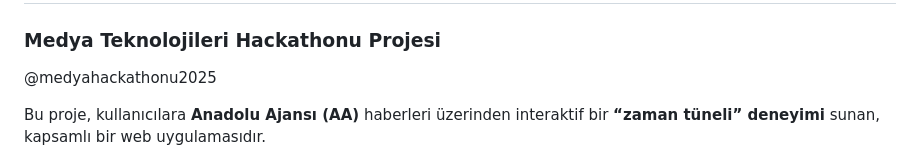
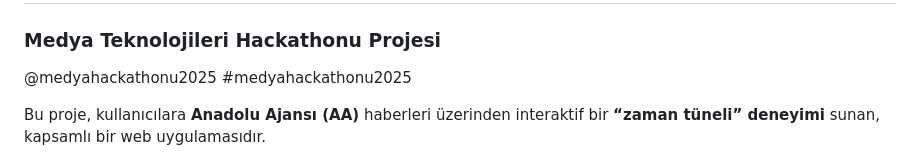
Before and after one commit to SevalSorak/Medya-Teknolojileri-Hackathonu, a Markdown page: README.md, the part around the change. Drawn GitHub-style.

```diff
--- a/README.md
+++ b/README.md
@@ -1,6 +1,6 @@
 # 📰 ANADOLU: HABER ZAMAN TÜNELİ
 ### Medya Teknolojileri Hackathonu Projesi
-@medyahackathonu2025
+@medyahackathonu2025 #medyahackathonu2025
 
 Bu proje, kullanıcılara **Anadolu Ajansı (AA)** haberleri üzerinden interaktif bir **“zaman tüneli” deneyimi** sunan, kapsamlı bir web uygulamasıdır.
 
```
